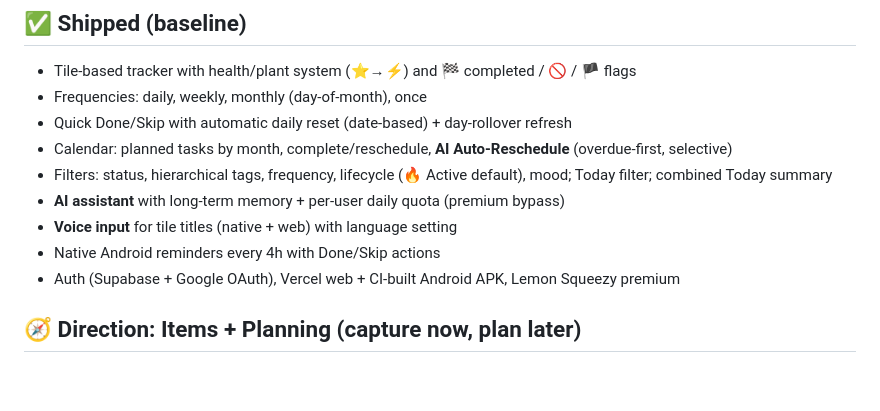
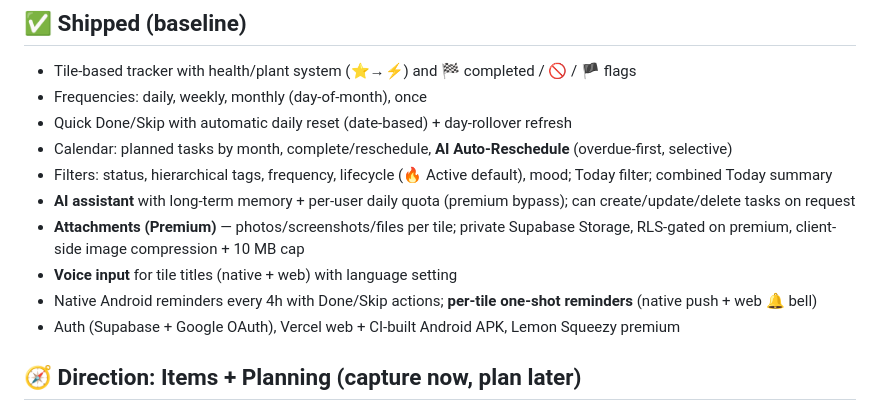
Before and after one commit to cemonvar-dev/lifeworld, a Markdown page: ROADMAP.md, the part around the change. GitHub-like rendering; blank space fills up the shorter version.

```diff
--- a/ROADMAP.md
+++ b/ROADMAP.md
@@ -12,9 +12,13 @@ not a commitment.
   (overdue-first, selective)
 - Filters: status, hierarchical tags, frequency, lifecycle (🔥 Active default), mood;
   Today filter; combined Today summary
-- **AI assistant** with long-term memory + per-user daily quota (premium bypass)
+- **AI assistant** with long-term memory + per-user daily quota (premium bypass);
+  can create/update/delete tasks on request
+- **Attachments (Premium)** — photos/screenshots/files per tile; private Supabase
+  Storage, RLS-gated on premium, client-side image compression + 10 MB cap
 - **Voice input** for tile titles (native + web) with language setting
-- Native Android reminders every 4h with Done/Skip actions
+- Native Android reminders every 4h with Done/Skip actions; **per-tile one-shot
+  reminders** (native push + web 🔔 bell)
 - Auth (Supabase + Google OAuth), Vercel web + CI-built Android APK, Lemon Squeezy premium
 
 ## 🧭 Direction: Items + Planning (capture now, plan later)
```
Also changed, not shown: README.md (+18 -4 lines).
